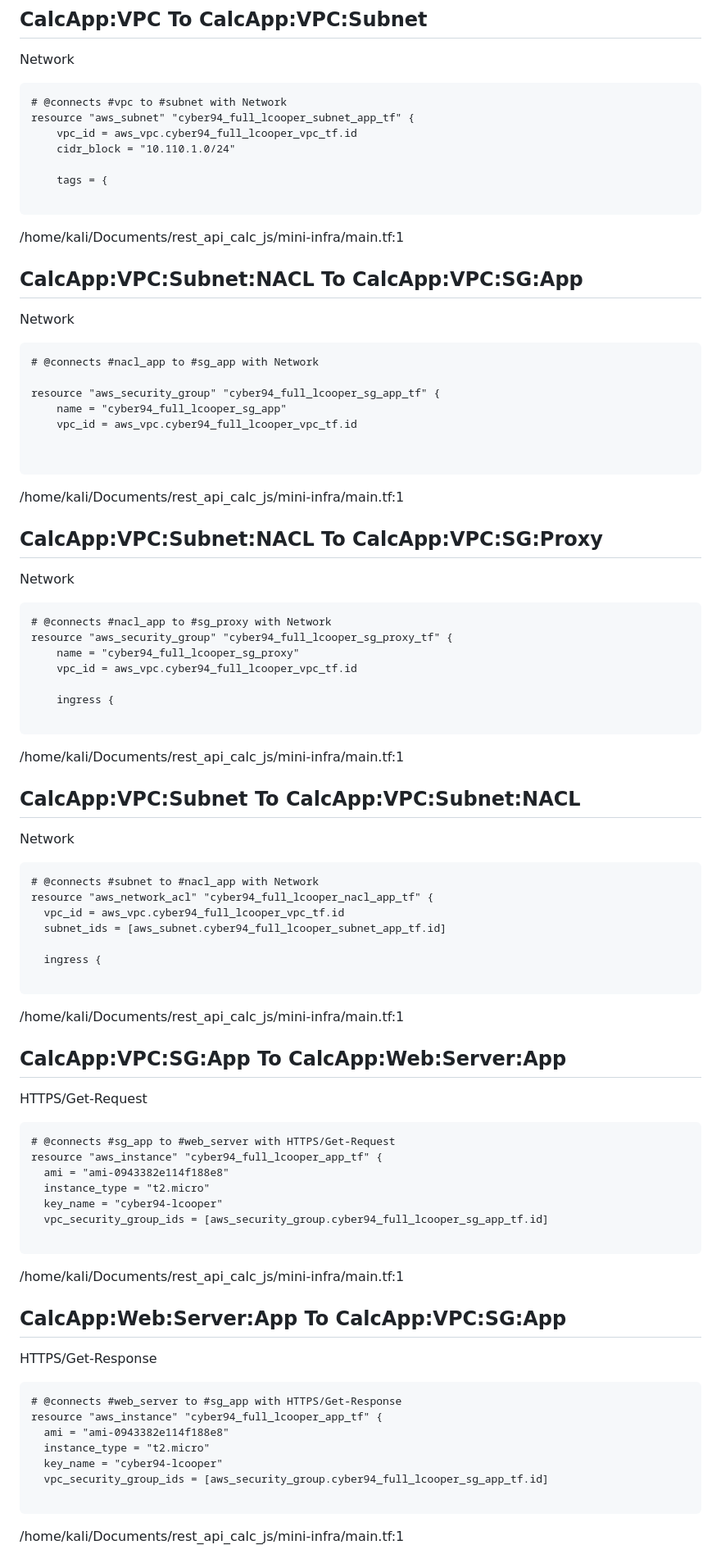
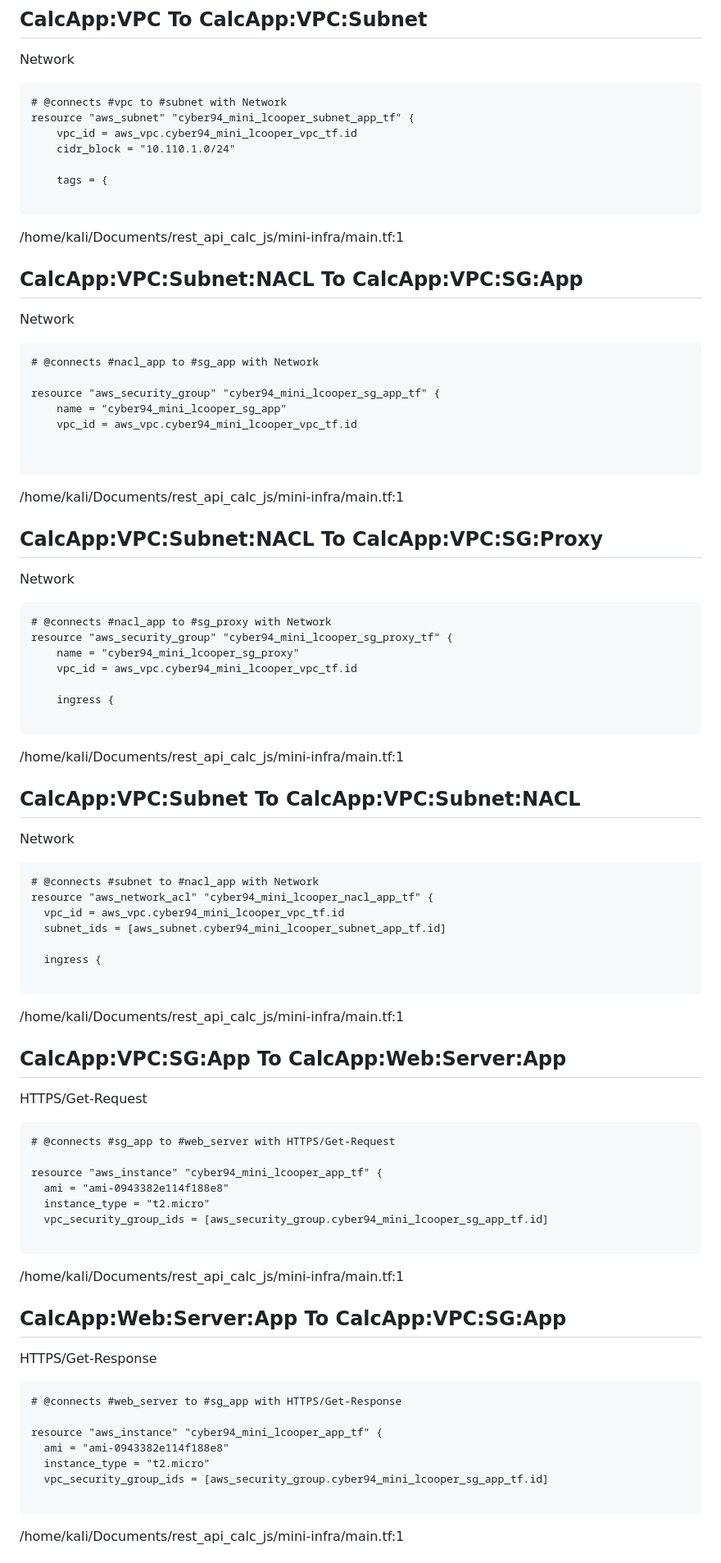
Before and after one commit to ItsSwixel/rest_api_calc_js, a Markdown page: ThreatModel.md, the part around the change printed below. Shown: that part at 82% size. Drawn GitHub-style.

````diff
--- a/ThreatModel.md
+++ b/ThreatModel.md
@@ -128,8 +198,8 @@ Network
 
 ```
 # @connects #vpc to #subnet with Network
-resource "aws_subnet" "cyber94_full_lcooper_subnet_app_tf" {
-    vpc_id = aws_vpc.cyber94_full_lcooper_vpc_tf.id
+resource "aws_subnet" "cyber94_mini_lcooper_subnet_app_tf" {
+    vpc_id = aws_vpc.cyber94_mini_lcooper_vpc_tf.id
     cidr_block = "10.110.1.0/24"
 
     tags = {
@@ -143,9 +213,9 @@ Network
 ```
 # @connects #nacl_app to #sg_app with Network
 
-resource "aws_security_group" "cyber94_full_lcooper_sg_app_tf" {
-    name = "cyber94_full_lcooper_sg_app"
-    vpc_id = aws_vpc.cyber94_full_lcooper_vpc_tf.id
+resource "aws_security_group" "cyber94_mini_lcooper_sg_app_tf" {
+    name = "cyber94_mini_lcooper_sg_app"
+    vpc_id = aws_vpc.cyber94_mini_lcooper_vpc_tf.id
 
 
 ```
@@ -156,9 +226,9 @@ Network
 
 ```
 # @connects #nacl_app to #sg_proxy with Network
-resource "aws_security_group" "cyber94_full_lcooper_sg_proxy_tf" {
-    name = "cyber94_full_lcooper_sg_proxy"
-    vpc_id = aws_vpc.cyber94_full_lcooper_vpc_tf.id
+resource "aws_security_group" "cyber94_mini_lcooper_sg_proxy_tf" {
+    name = "cyber94_mini_lcooper_sg_proxy"
+    vpc_id = aws_vpc.cyber94_mini_lcooper_vpc_tf.id
 
     ingress {
 
@@ -170,9 +240,9 @@ Network
 
 ```
 # @connects #subnet to #nacl_app with Network
-resource "aws_network_acl" "cyber94_full_lcooper_nacl_app_tf" {
-  vpc_id = aws_vpc.cyber94_full_lcooper_vpc_tf.id
-  subnet_ids = [aws_subnet.cyber94_full_lcooper_subnet_app_tf.id]
+resource "aws_network_acl" "cyber94_mini_lcooper_nacl_app_tf" {
+  vpc_id = aws_vpc.cyber94_mini_lcooper_vpc_tf.id
+  subnet_ids = [aws_subnet.cyber94_mini_lcooper_subnet_app_tf.id]
 
   ingress {
 
@@ -184,11 +254,11 @@ HTTPS/Get-Request
 
 ```
 # @connects #sg_app to #web_server with HTTPS/Get-Request
-resource "aws_instance" "cyber94_full_lcooper_app_tf" {
+
+resource "aws_instance" "cyber94_mini_lcooper_app_tf" {
   ami = "ami-0943382e114f188e8"
   instance_type = "t2.micro"
-  key_name = "cyber94-lcooper"
-  vpc_security_group_ids = [aws_security_group.cyber94_full_lcooper_sg_app_tf.id]
+  vpc_security_group_ids = [aws_security_group.cyber94_mini_lcooper_sg_app_tf.id]
 
 ```
 /home/kali/Documents/rest_api_calc_js/mini-infra/main.tf:1
@@ -198,11 +268,11 @@ HTTPS/Get-Response
 
 ```
 # @connects #web_server to #sg_app with HTTPS/Get-Response
-resource "aws_instance" "cyber94_full_lcooper_app_tf" {
+
+resource "aws_instance" "cyber94_mini_lcooper_app_tf" {
   ami = "ami-0943382e114f188e8"
   instance_type = "t2.micro"
-  key_name = "cyber94-lcooper"
-  vpc_security_group_ids = [aws_security_group.cyber94_full_lcooper_sg_app_tf.id]
+  vpc_security_group_ids = [aws_security_group.cyber94_mini_lcooper_sg_app_tf.id]
 
 ```
 /home/kali/Documents/rest_api_calc_js/mini-infra/main.tf:1
````
Also changed, not shown: other parts of ThreatModel.md (+96 -18 lines), ThreatModel.md.png, 2 other files.
